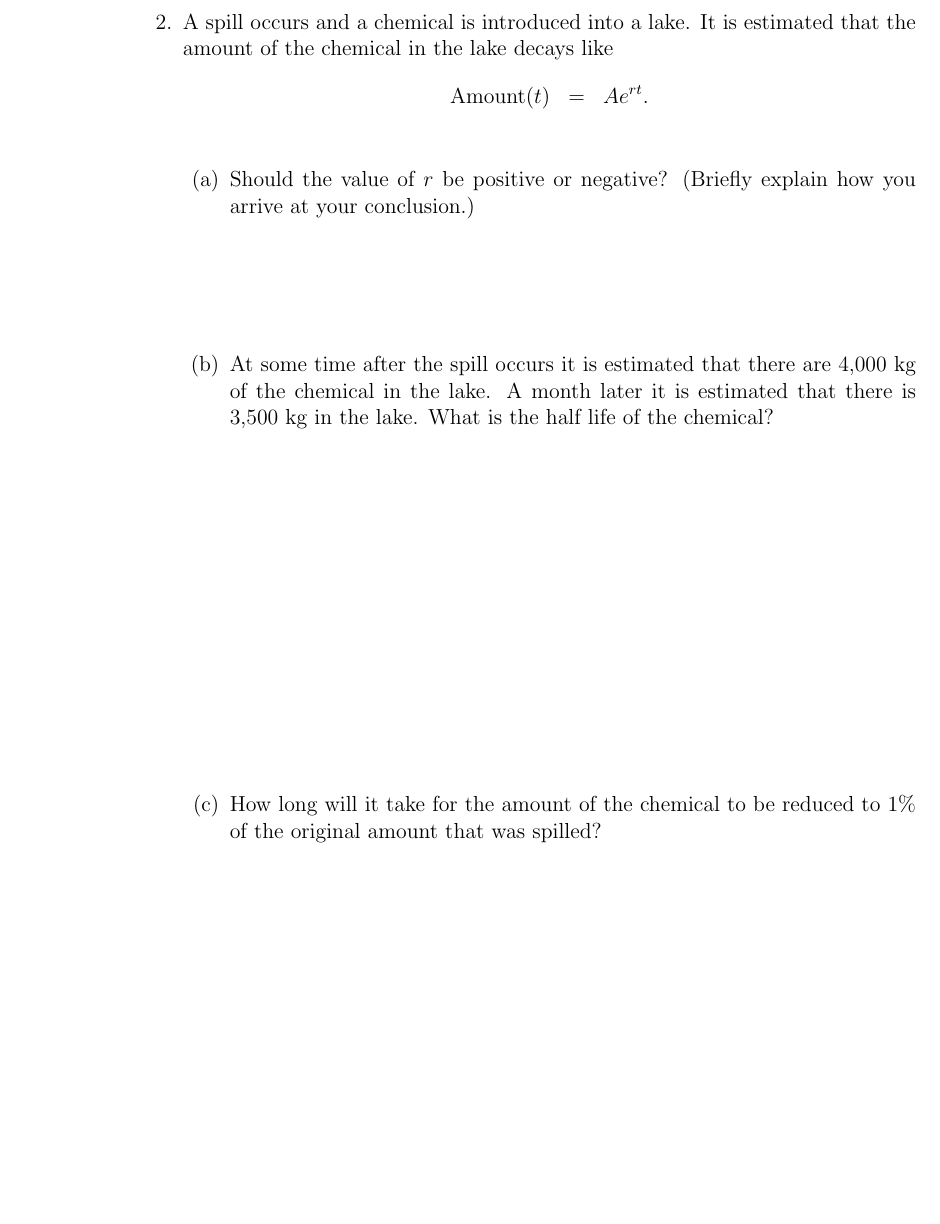
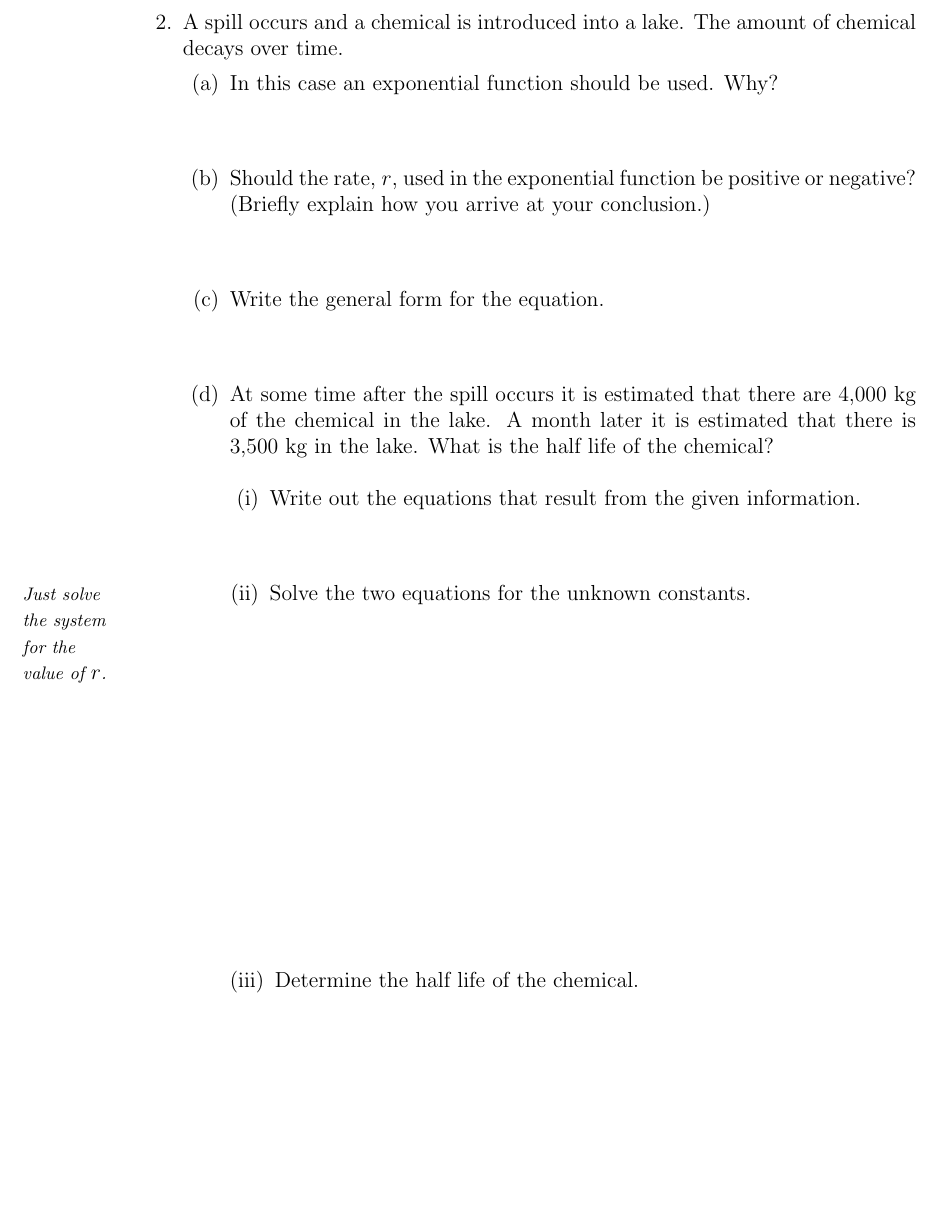
Before and after one commit to KellyBlack/Precalculus, a LaTeX thesis (labManual.tex, which reads exponentials/section_exponentialModels.tex): part of page 158 of 247, cut so that both start at the same text. The pictures show the PDF file labManual.pdf that the author committed with the source.

Commit message:
Changed a question in the exponential modeling activity to be focused on how to solve a decay problem

```diff
--- a/exponentials/section_exponentialModels.tex
+++ b/exponentials/section_exponentialModels.tex
@@ -41,24 +41,37 @@
 
 \clearpage
 
-\item A spill occurs and a chemical is introduced into a lake. It is
-  estimated that the amount of the chemical in the lake decays like
-  \begin{eqnarray*}
-    \mathrm{Amount}(t) & = & A e^{rt}.
-  \end{eqnarray*}
+\item A spill occurs and a chemical is introduced into a lake. The
+  amount of chemical decays over time.
   \begin{subproblem}
-  \item Should the value of $r$ be positive or negative? (Briefly
-    explain how you arrive at your conclusion.)
-    \vspace{5em}
+  \item In this case an exponential function should be used. Why?
+    \vspace{2em}
+
+  \item Should the rate, $r$, used in the exponential function be
+    positive or negative? (Briefly explain how you arrive at your
+    conclusion.)
+    \vspace{2em}
+
+  \item Write the general form for the equation.
+    \vspace{2em}
 
   \item At some time after the spill occurs it is estimated that there
     are 4,000 kg of the chemical in the lake. A month later it is
     estimated that there is 3,500 kg in the lake. What is the half
-    life of the chemical?  \vfill
+    life of the chemical?
+    \begin{subsubproblem}
+    \item Write out the equations that result from the given information.
+      \vspace{2em}
 
-  \item How long will it take for the amount of the chemical to be
-    reduced to 1\% of the original amount that was spilled?
-    \vfill
+    \item Use the two equations to solve for the value of the decay rate.
+      \vfill
+      \vfill
+
+    \item Determine the half life of the chemical.
+      \vfill
+    \end{subsubproblem}
+
+
   \end{subproblem}
 
 \clearpage
```
Also changed, not shown: labManual.pdf.
